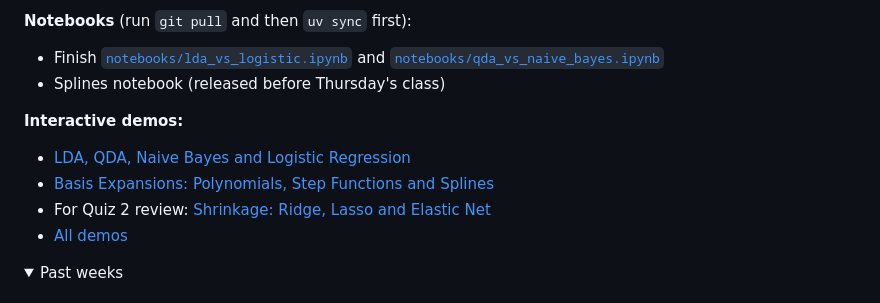
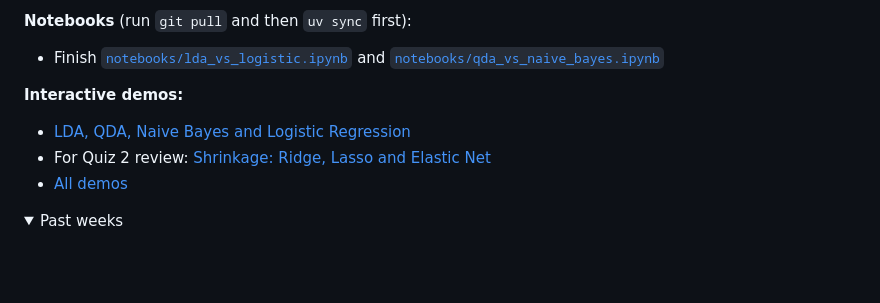
Before and after one commit to r-clements/dsai621-intro-ml-f26, a Markdown page: README.md, the part around the change. GitHub-like rendering; folded sections open; blank space fills up the shorter version.

```diff
--- a/README.md
+++ b/README.md
@@ -18,11 +18,10 @@ The practice problems aren't turned in, but the quizzes draw on them, so try eac
 
 **Notebooks** (run `git pull` and then `uv sync` first):
 - Finish [`notebooks/lda_vs_logistic.ipynb`](notebooks/lda_vs_logistic.ipynb) and [`notebooks/qda_vs_naive_bayes.ipynb`](notebooks/qda_vs_naive_bayes.ipynb)
-- Splines notebook (released before Thursday's class)
+
 
 **Interactive demos:**
 - [LDA, QDA, Naive Bayes and Logistic Regression](https://robertclements.org/dsai621-intro-ml-f26/topics/lda-qda-boundaries/)
-- [Basis Expansions: Polynomials, Step Functions and Splines](https://robertclements.org/dsai621-intro-ml-f26/topics/basis-expansions/)
 - For Quiz 2 review: [Shrinkage: Ridge, Lasso and Elastic Net](https://robertclements.org/dsai621-intro-ml-f26/topics/shrinkage-paths/)
 - [All demos](https://robertclements.org/dsai621-intro-ml-f26/)
 
```
